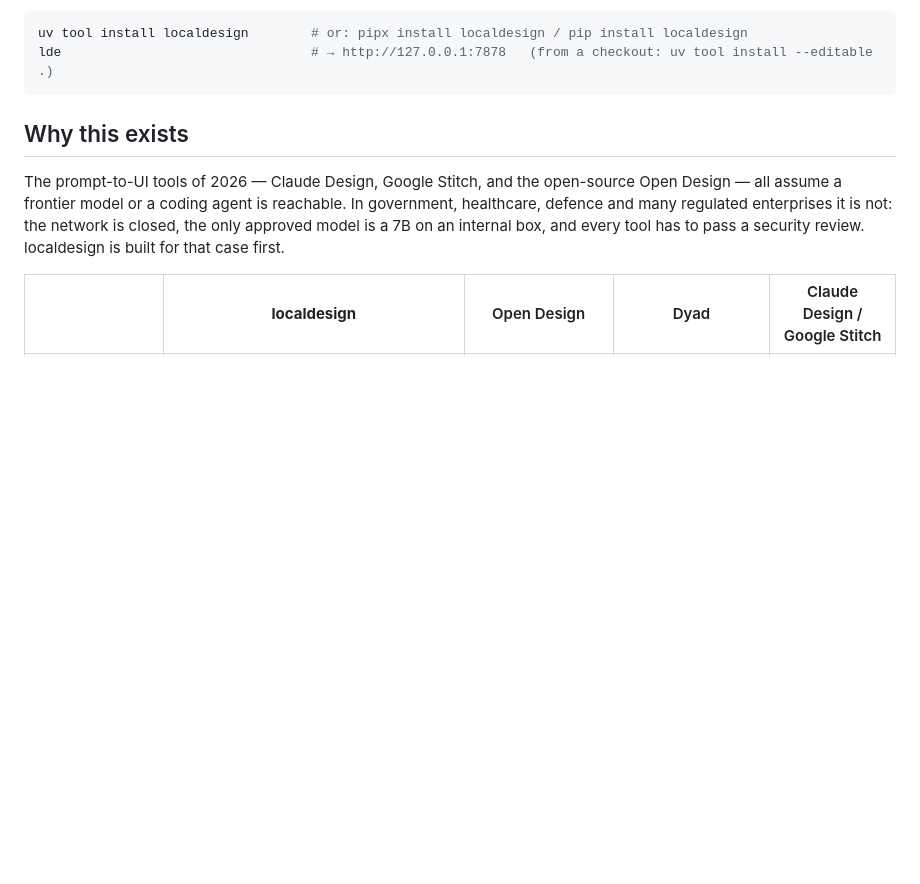
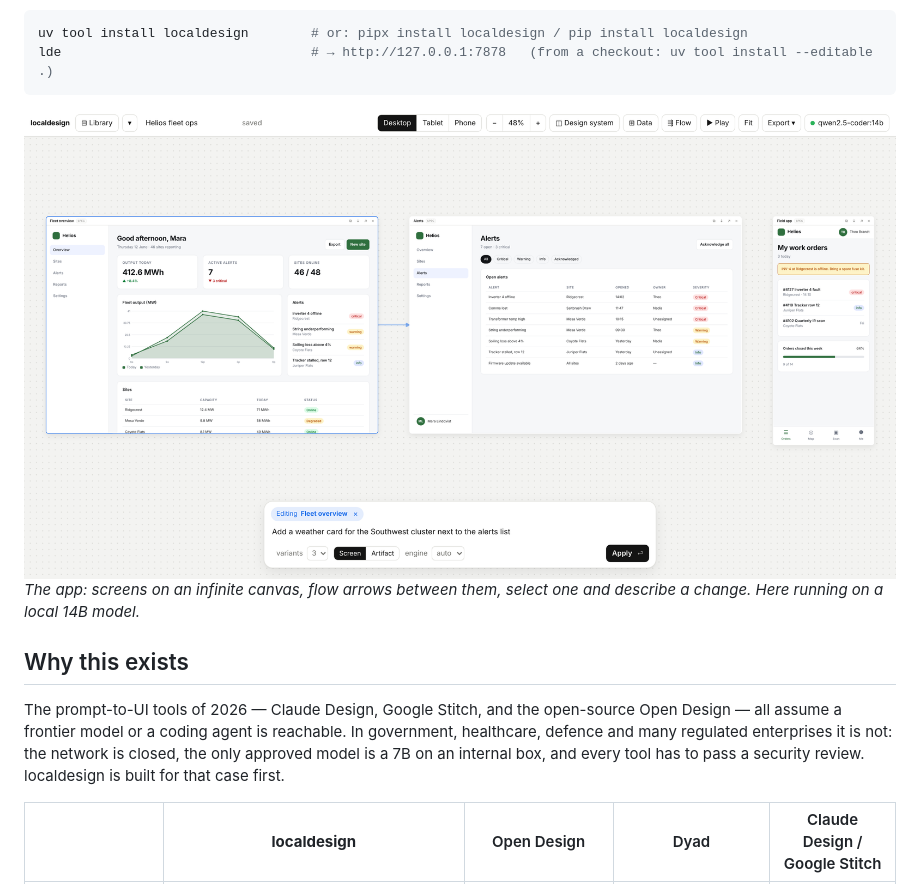
Before and after one commit to ghanemja/localdesign, a Markdown page: README.md, the part around the change. Drawn GitHub-style; pictures changed too: docs/app.png (added); blank space fills up the shorter version.

````diff
--- a/README.md
+++ b/README.md
@@ -16,6 +16,9 @@ One `pip install`, zero runtime dependencies (stdlib Python + vanilla JS), no El
 uv tool install localdesign        # or: pipx install localdesign / pip install localdesign
 lde                                # → http://127.0.0.1:7878   (from a checkout: uv tool install --editable .)
 ```
+
+![The localdesign app: three screens of a solar-fleet ops product on the canvas (desktop overview, alerts table, phone field app), the overview selected and a chat edit typed into the prompt bar, running against a local qwen2.5-coder:14b](docs/app.png)
+*The app: screens on an infinite canvas, flow arrows between them, select one and describe a change. Here running on a local 14B model.*
 
 ## Why this exists
 
````
Also changed, not shown: HANDOFF.md (+9 -1 lines).
